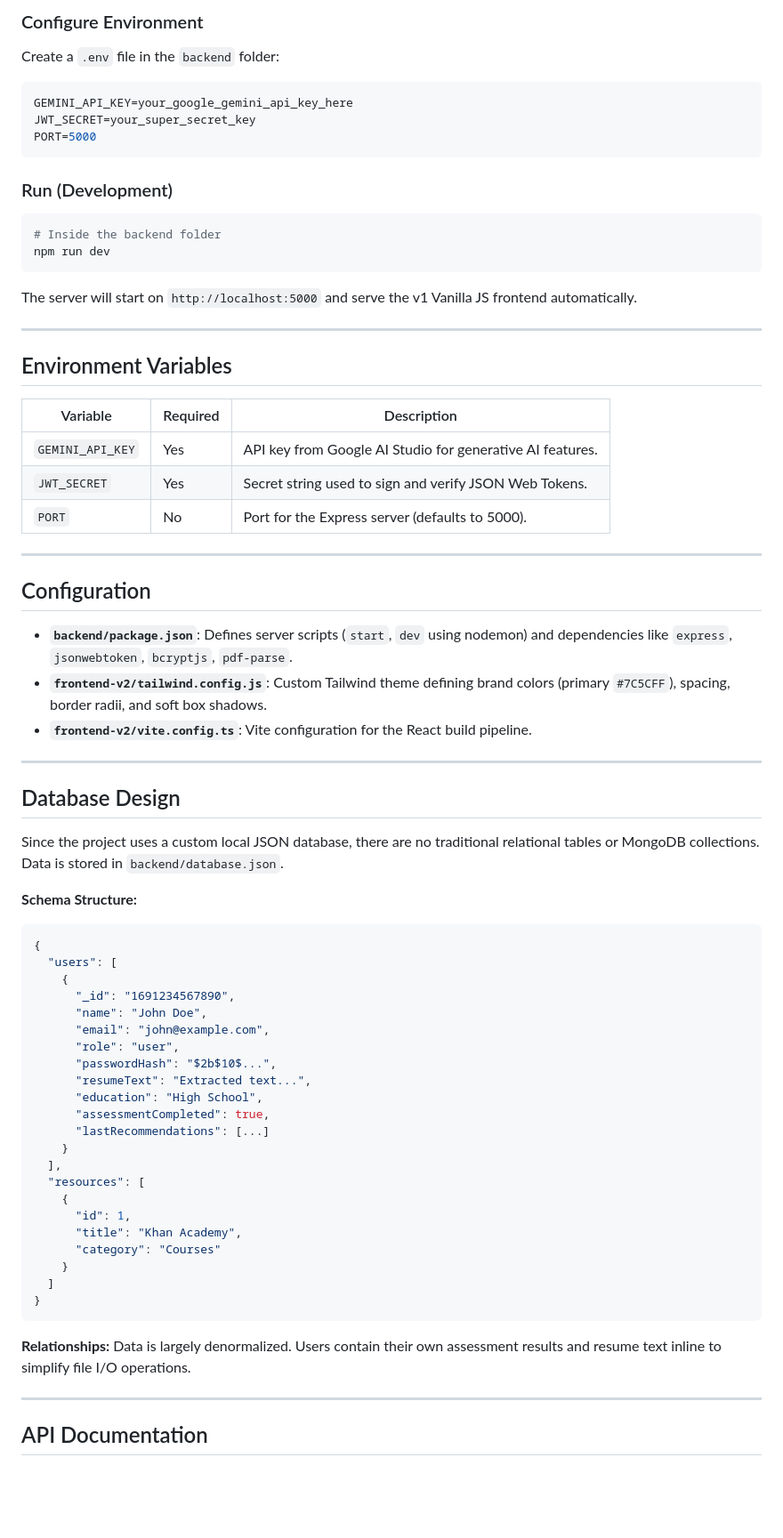
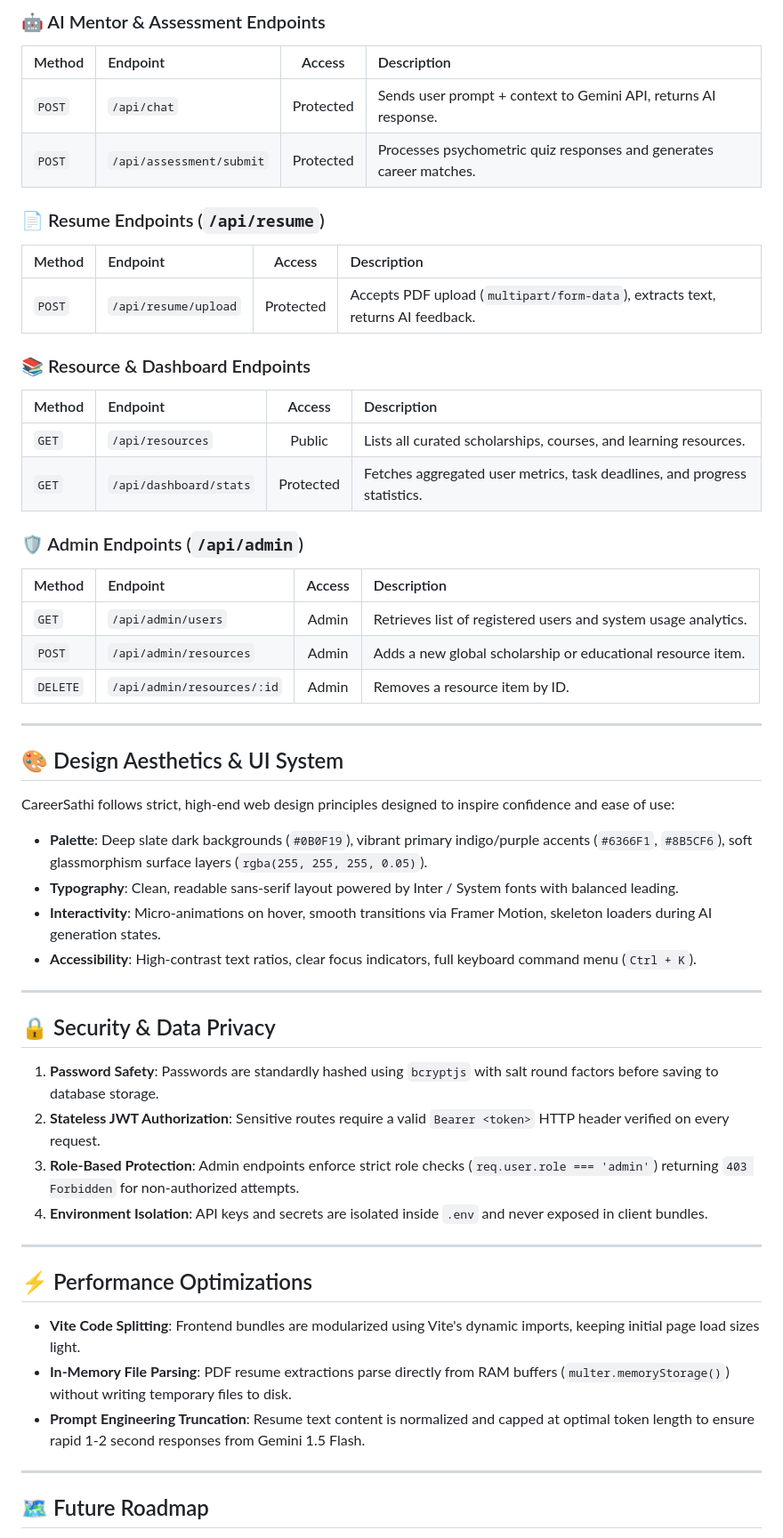
Before and after one commit to sachin-saroj/college-project-career-guidance, a Markdown page: README.md, the part around one of its changes. Shown at 89% size. Rendered like a GitHub page; blank space fills up the shorter version.

Commit message:
docs: upgrade README.md with comprehensive architecture diagrams, API specs, tech stack details, and setup guides

````diff
--- a/README.md
+++ b/README.md
@@ -188,72 +307,60 @@ npm install
 
-### Configure Environment
-Create a `.env` file in the `backend` folder:
-```bash
-GEMINI_API_KEY=your_google_gemini_api_key_here
-JWT_SECRET=your_super_secret_key
-PORT=5000
-```
+### 🤖 AI Mentor & Assessment Endpoints
 
-### Run (Development)
-```bash
-# Inside the backend folder
-npm run dev
-```
-The server will start on `http://localhost:5000` and serve the v1 Vanilla JS frontend automatically.
+| Method | Endpoint | Access | Description |
+| :--- | :--- | :---: | :--- |
+| `POST` | `/api/chat` | Protected | Sends user prompt + context to Gemini API, returns AI response. |
+| `POST` | `/api/assessment/submit` | Protected | Processes psychometric quiz responses and generates career matches. |
+
+### 📄 Resume Endpoints (`/api/resume`)
+
+| Method | Endpoint | Access | Description |
+| :--- | :--- | :---: | :--- |
+| `POST` | `/api/resume/upload` | Protected | Accepts PDF upload (`multipart/form-data`), extracts text, returns AI feedback. |
+
+### 📚 Resource & Dashboard Endpoints
+
+| Method | Endpoint | Access | Description |
+| :--- | :--- | :---: | :--- |
+| `GET` | `/api/resources` | Public | Lists all curated scholarships, courses, and learning resources. |
+| `GET` | `/api/dashboard/stats` | Protected | Fetches aggregated user metrics, task deadlines, and progress statistics. |
+
+### 🛡️ Admin Endpoints (`/api/admin`)
+
+| Method | Endpoint | Access | Description |
+| :--- | :--- | :---: | :--- |
+| `GET` | `/api/admin/users` | Admin | Retrieves list of registered users and system usage analytics. |
+| `POST` | `/api/admin/resources` | Admin | Adds a new global scholarship or educational resource item. |
+| `DELETE` | `/api/admin/resources/:id` | Admin | Removes a resource item by ID. |
 
 ---
 
-## Environment Variables
+## 🎨 Design Aesthetics & UI System
 
-| Variable | Required | Description |
-|---|---|---|
-| `GEMINI_API_KEY` | Yes | API key from Google AI Studio for generative AI features. |
-| `JWT_SECRET` | Yes | Secret string used to sign and verify JSON Web Tokens. |
-| `PORT` | No | Port for the Express server (defaults to 5000). |
+CareerSathi follows strict, high-end web design principles designed to inspire confidence and ease of use:
+- **Palette**: Deep slate dark backgrounds (`#0B0F19`), vibrant primary indigo/purple accents (`#6366F1`, `#8B5CF6`), soft glassmorphism surface layers (`rgba(255, 255, 255, 0.05)`).
+- **Typography**: Clean, readable sans-serif layout powered by Inter / System fonts with balanced leading.
+- **Interactivity**: Micro-animations on hover, smooth transitions via Framer Motion, skeleton loaders during AI generation states.
+- **Accessibility**: High-contrast text ratios, clear focus indicators, full keyboard command menu (`Ctrl + K`).
 
 ---
 
-## Configuration
+## 🔒 Security & Data Privacy
 
-- **`backend/package.json`**: Defines server scripts (`start`, `dev` using nodemon) and dependencies like `express`, `jsonwebtoken`, `bcryptjs`, `pdf-parse`.
-- **`frontend-v2/tailwind.config.js`**: Custom Tailwind theme defining brand colors (primary `#7C5CFF`), spacing, border radii, and soft box shadows.
-- **`frontend-v2/vite.config.ts`**: Vite configuration for the React build pipeline.
+1. **Password Safety**: Passwords are standardly hashed using `bcryptjs` with salt round factors before saving to database storage.
+2. **Stateless JWT Authorization**: Sensitive routes require a valid `Bearer <token>` HTTP header verified on every request.
+3. **Role-Based Protection**: Admin endpoints enforce strict role checks (`req.user.role === 'admin'`) returning `403 Forbidden` for non-authorized attempts.
+4. **Environment Isolation**: API keys and secrets are isolated inside `.env` and never exposed in client bundles.
 
 ---
 
-## Database Design
+## ⚡ Performance Optimizations
 
-Since the project uses a custom local JSON database, there are no traditional relational tables or MongoDB collections. Data is stored in `backend/database.json`.
-
-**Schema Structure:**
-```json
-{
-  "users": [
-    {
-      "_id": "1691234567890",
-      "name": "John Doe",
-      "email": "john@example.com",
-      "role": "user",
-      "passwordHash": "$2b$10$...",
-      "resumeText": "Extracted text...",
-      "education": "High School",
-      "assessmentCompleted": true,
-      "lastRecommendations": [...]
-    }
-  ],
-  "resources": [
-    {
-      "id": 1,
-      "title": "Khan Academy",
-      "category": "Courses"
-    }
-  ]
-}
-```
-**Relationships:**
-Data is largely denormalized. Users contain their own assessment results and resume text inline to simplify file I/O operations.
+- **Vite Code Splitting**: Frontend bundles are modularized using Vite's dynamic imports, keeping initial page load sizes light.
+- **In-Memory File Parsing**: PDF resume extractions parse directly from RAM buffers (`multer.memoryStorage()`) without writing temporary files to disk.
+- **Prompt Engineering Truncation**: Resume text content is normalized and capped at optimal token length to ensure rapid 1-2 second responses from Gemini 1.5 Flash.
 
 ---
 
-## API Documentation
+## 🗺️ Future Roadmap
 
````
Also changed, not shown: other parts of README.md (+288 -322 lines).
